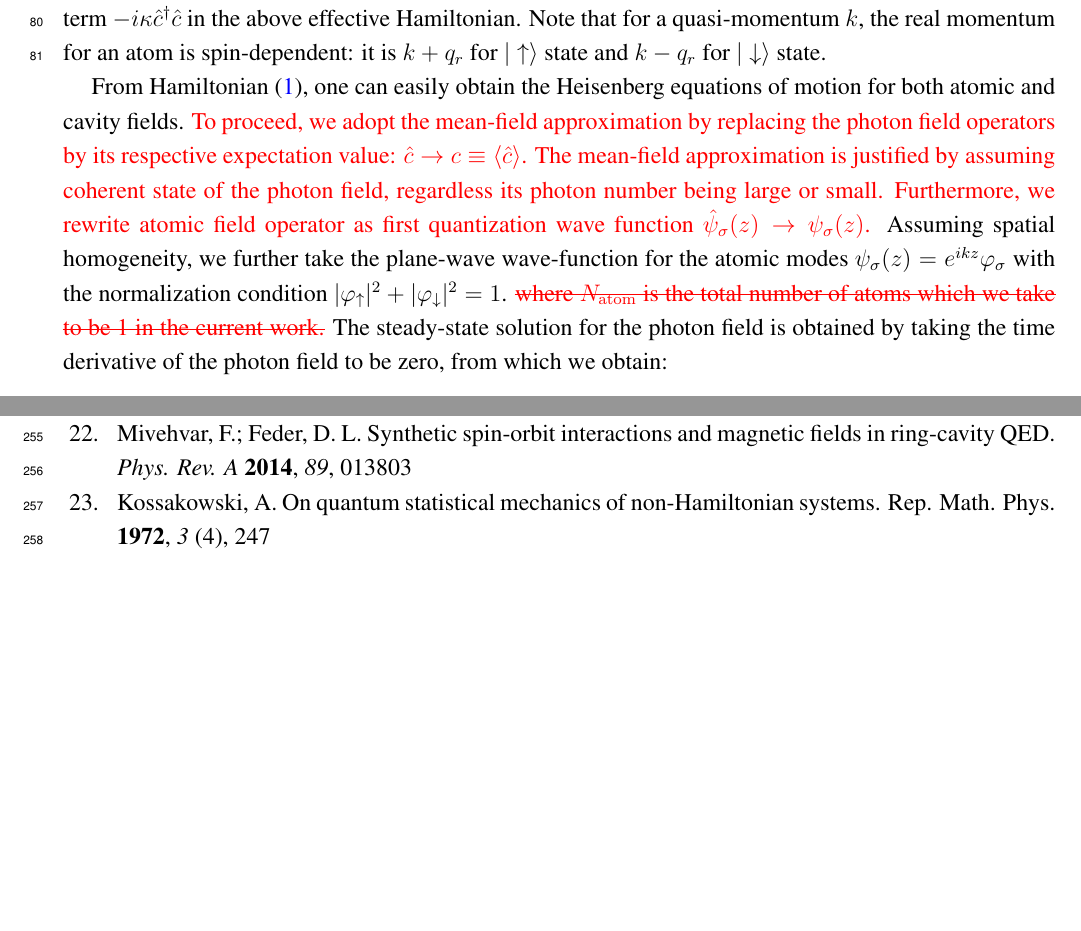
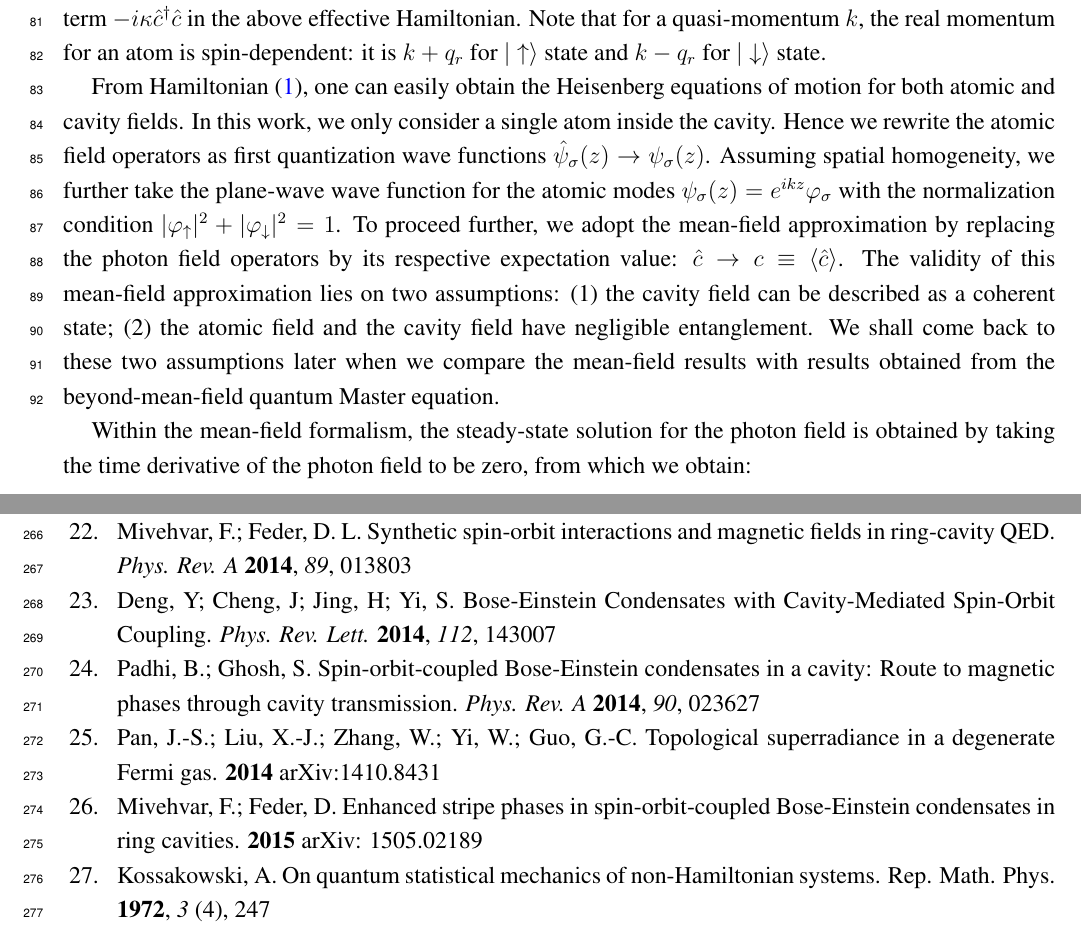
Before and after one commit to franklin5/quantumSOC_trap_case, a LaTeX paper (manuscript/template.tex): two parts of pages 4 and 13 of 13 before the commit and two parts of pages 4 and 13 of 14 after it, joined at a grey line, cut so that both start at the same text, the shorter picture padded with empty space. The pictures show the PDF file manuscript/template.pdf that the author committed with the source.

Commit message:
version for resubmit

```diff
--- a/manuscript/template.tex
+++ b/manuscript/template.tex
@@ -152,10 +152,9 @@ The Hamiltonian under the rotating wave approximation can be written as \cite{ca
  \ea
 where, for simplicity, we only consider the atomic COM motion along the $z$-axis, which is the direction of the photon recoil. In Hamiltonian (\ref{effH}), $k$ is the atomic COM quasi-momentum (we take $\hbar =1$) along the $z$-axis, $\hat{c}$ is the cavity annihilation operator, $\hat{\psi}_\sigma(z)$ ($\sigma = \uparrow$, $\downarrow$) is the atomic operator, $\alpha_{\uparrow, \downarrow}=\pm 1$, $2\delta$ represents the two-photon Raman detuning, $\delta_c=\omega_p-\omega_c$ is the cavity-pump detuning, and $\Omega$ denotes the atom-cavity coupling strength (or more specifically, the Raman coupling strength per cavity photon). Finally we will treat the cavity decay phenomenologically, which amounts to adding a non-Hermitian term $-i\kappa \hat{c}^{\dagger}\hat{c}$ in the above effective Hamiltonian. Note that for a quasi-momentum $k$, the real momentum for an atom is spin-dependent: it is $k+q_r$ for $|\uparrow \rangle$ state and $k-q_r$ for $|\downarrow \rangle$ state.
 
-From Hamiltonian~(\ref{effH}), one can easily obtain the Heisenberg equations of motion for both atomic and cavity fields. {\color{red} To proceed, we adopt the mean-field approximation by replacing the photon field operators by its respective expectation value: $\hat{c} \rightarrow c\equiv \langle \hat{c} \rangle$. The mean-field approximation is justified by assuming coherent state of the photon field, regardless its photon number being large or small. Furthermore, we rewrite atomic field operator as first quantization wave function  $ \hat{\psi}_\sigma ({z}) \rightarrow  \psi_\sigma (z)
-%\equiv \langle \hat{\psi}_\sigma ({z}) \rangle
-$.}
-Assuming spatial homogeneity, we further take the plane-wave wave-function for the atomic modes $\psi_\sigma({z})=e^{i{k} {z}}\varphi_\sigma$ with the normalization condition $|\varphi_\uparrow|^2+|\varphi_\downarrow|^2=1$. {\color{red} \sout{where $N_{\rm atom}$ is the total number of atoms which we take to be 1 in the current work.}} The steady-state solution for the photon field is obtained by taking the time derivative of the photon field to be zero, from which we obtain:
+From Hamiltonian~(\ref{effH}), one can easily obtain the Heisenberg equations of motion for both atomic and cavity fields. In this work, we only consider a single atom inside the cavity. Hence we rewrite the atomic field operators as first quantization wave functions $ \hat{\psi}_\sigma ({z}) \rightarrow  \psi_\sigma (z)$. Assuming spatial homogeneity, we further take the plane-wave wave function for the atomic modes $\psi_\sigma({z})=e^{i{k} {z}}\varphi_\sigma$ with the normalization condition $|\varphi_\uparrow|^2+|\varphi_\downarrow|^2=1$. To proceed further, we adopt the mean-field approximation by replacing the photon field operators by its respective expectation value: $\hat{c} \rightarrow c\equiv \langle \hat{c} \rangle$. The validity of this mean-field approximation lies on two assumptions: (1) the cavity field can be described as a coherent state; (2) the atomic field and the cavity field have negligible entanglement. We shall come back to these two assumptions later when we compare the mean-field results with results obtained from the beyond-mean-field quantum Master equation.
+
+Within the mean-field formalism, the steady-state solution for the photon field is obtained by taking the time derivative of the photon field to be zero, from which we obtain:
 \begin{equation}
 c = \frac{\varepsilon_{p}-i\frac{\Omega}{2} \varphi_\downarrow^\ast\varphi_\uparrow}{\kappa-i\delta_{c}}.
 \label{c}
@@ -383,6 +382,15 @@ Kato, Y. K.; Myers, R. C.; Gossard, A. C.; Awschalom, D. D. Observation of the s
 Dong, L.; Zhou. L.; Wu, B.; Ramachandhran, B.; Pu, H. Cavity-assisted dynamical spin-orbit coupling in cold atoms. {\em Phys. Rev. A} {\bf 2014}, {\em 89}, 011602(R)
 \bibitem{Feder}
 Mivehvar, F.; Feder, D. L. Synthetic spin-orbit interactions and magnetic fields in ring-cavity QED. {\em Phys. Rev. A} {\bf 2014}, {\em 89}, 013803
+
+\bibitem{csoc1}
+Deng, Y; Cheng, J; Jing, H; Yi, S. Bose-Einstein Condensates with Cavity-Mediated Spin-Orbit Coupling. {\em Phys. Rev. Lett.} {\bf 2014}, {\em 112}, 143007
+\bibitem{csoc2}
+Padhi, B.; Ghosh, S. Spin-orbit-coupled Bose-Einstein condensates in a cavity: Route to magnetic phases through cavity transmission. {\em Phys. Rev. A} {\bf 2014}, {\em 90}, 023627
+\bibitem{csoc3}
+Pan, J.-S.; Liu, X.-J.; Zhang, W.; Yi, W.; Guo, G.-C. Topological superradiance in a degenerate Fermi gas. {\bf 2014} arXiv:1410.8431
+\bibitem{csoc4}
+Mivehvar, F.; Feder, D. Enhanced stripe phases in spin-orbit-coupled Bose-Einstein condensates in ring cavities. {\bf 2015} arXiv: 1505.02189
 \bibitem{L1}
 Kossakowski, A. On quantum statistical mechanics of non-Hamiltonian systems. {Rep. Math. Phys.} {\bf 1972}, {\em 3} (4), 247
 \bibitem{L2}
```
Also changed, not shown: manuscript/template.pdf, manuscript/template.tex (2 more changed lines).
